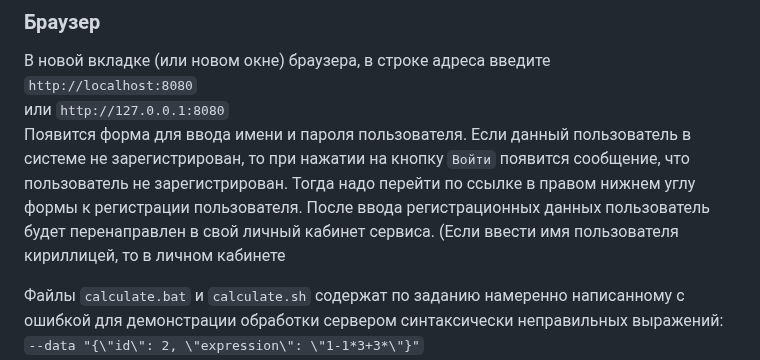
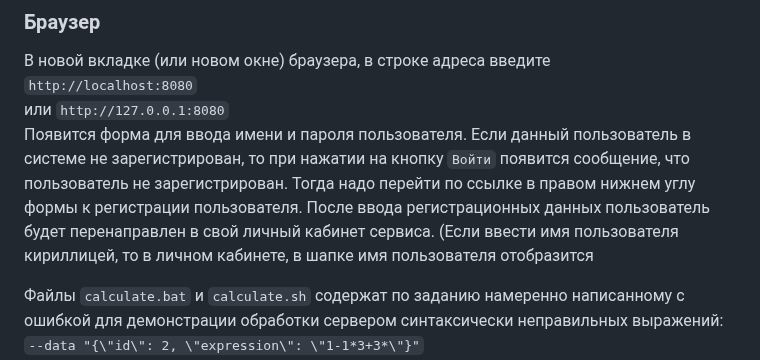
Before and after one commit to AlexeyBashmakov/Web_arithmetic_calculator, a Markdown page: README.md, the part around the change. Rendered like a GitHub page.

```diff
--- a/README.md
+++ b/README.md
@@ -45,7 +45,7 @@ git clone https://github.com/AlexeyBashmakov/Web_arithmetic_calculator.git<br>
 `http://127.0.0.1:8080`<br>
 Появится форма для ввода имени и пароля пользователя. Если данный пользователь в системе не зарегистрирован, то при нажатии на кнопку `Войти` появится сообщение, что пользователь не зарегистрирован.
 Тогда надо перейти по ссылке в правом нижнем углу формы к регистрации пользователя. После ввода регистрационных данных пользователь будет перенаправлен в свой личный кабинет сервиса. (Если ввести
-имя пользователя кириллицей, то в личном кабинете
+имя пользователя кириллицей, то в личном кабинете, в шапке имя пользователя отобразится
 
 Файлы `calculate.bat` и `calculate.sh` содержат по заданию намеренно написанному с ошибкой для демонстрации обработки сервером синтаксически неправильных выражений:<br>
 `--data "{\"id\": 2, \"expression\": \"1-1*3+3*\"}"`<br>
```
